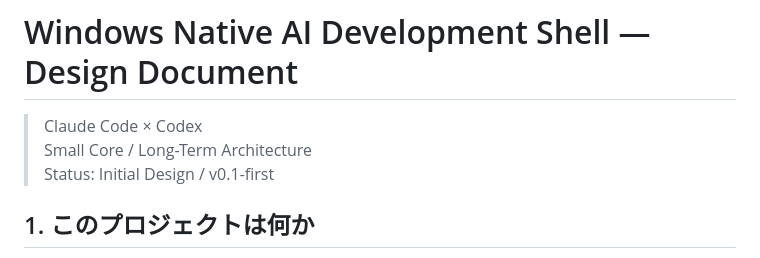
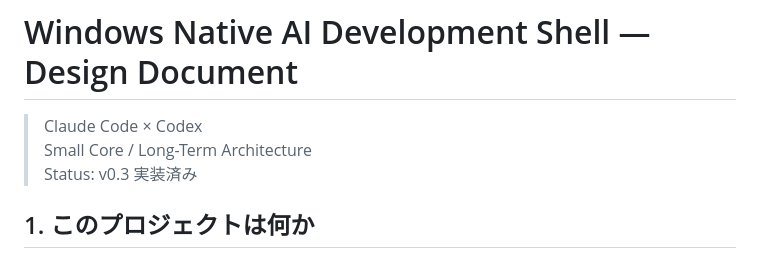
Before and after one commit to HiraG-62/Clodex, a Markdown page: docs/DESIGN.md, the part around the change. GitHub-like rendering.

Commit message:
docs: DESIGN.md の Status を v0.3 実装済みに更新する
Co-Authored-By: Claude Opus 5.5 <noreply@anthropic.com>

```diff
--- a/docs/DESIGN.md
+++ b/docs/DESIGN.md
@@ -2,7 +2,7 @@
 
 > Claude Code × Codex
 > Small Core / Long-Term Architecture
-> Status: Initial Design / v0.1-first
+> Status: v0.3 実装済み
 
 ## 1. このプロジェクトは何か
 
```
